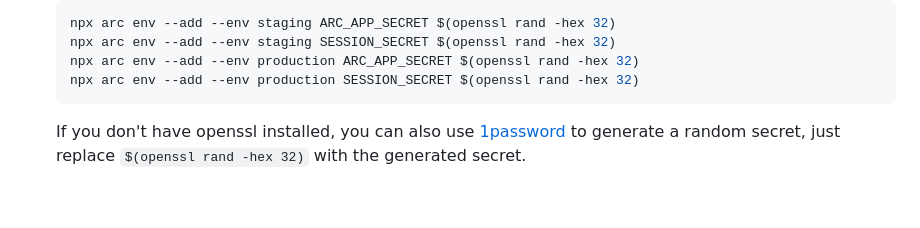
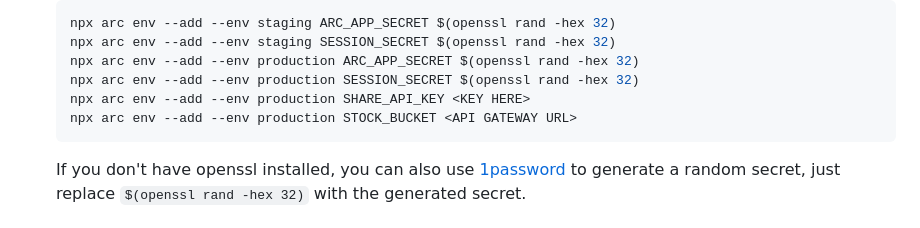
Before and after one commit to mineshp/bahati, a Markdown page: README.md, the part around the change. GitHub-like rendering; blank space fills up the shorter version.

Commit message:
Update README to ensure all env vars are added using npx arc if a fresh deploy is reqd

````diff
--- a/README.md
+++ b/README.md
@@ -67,6 +67,8 @@ Prior to your first deployment, you'll need to do a few things:
   npx arc env --add --env staging SESSION_SECRET $(openssl rand -hex 32)
   npx arc env --add --env production ARC_APP_SECRET $(openssl rand -hex 32)
   npx arc env --add --env production SESSION_SECRET $(openssl rand -hex 32)
+  npx arc env --add --env production SHARE_API_KEY <KEY HERE>
+  npx arc env --add --env production STOCK_BUCKET <API GATEWAY URL>
   ```
 
   If you don't have openssl installed, you can also use [1password](https://1password.com/password-generator) to generate a random secret, just replace `$(openssl rand -hex 32)` with the generated secret.
````
